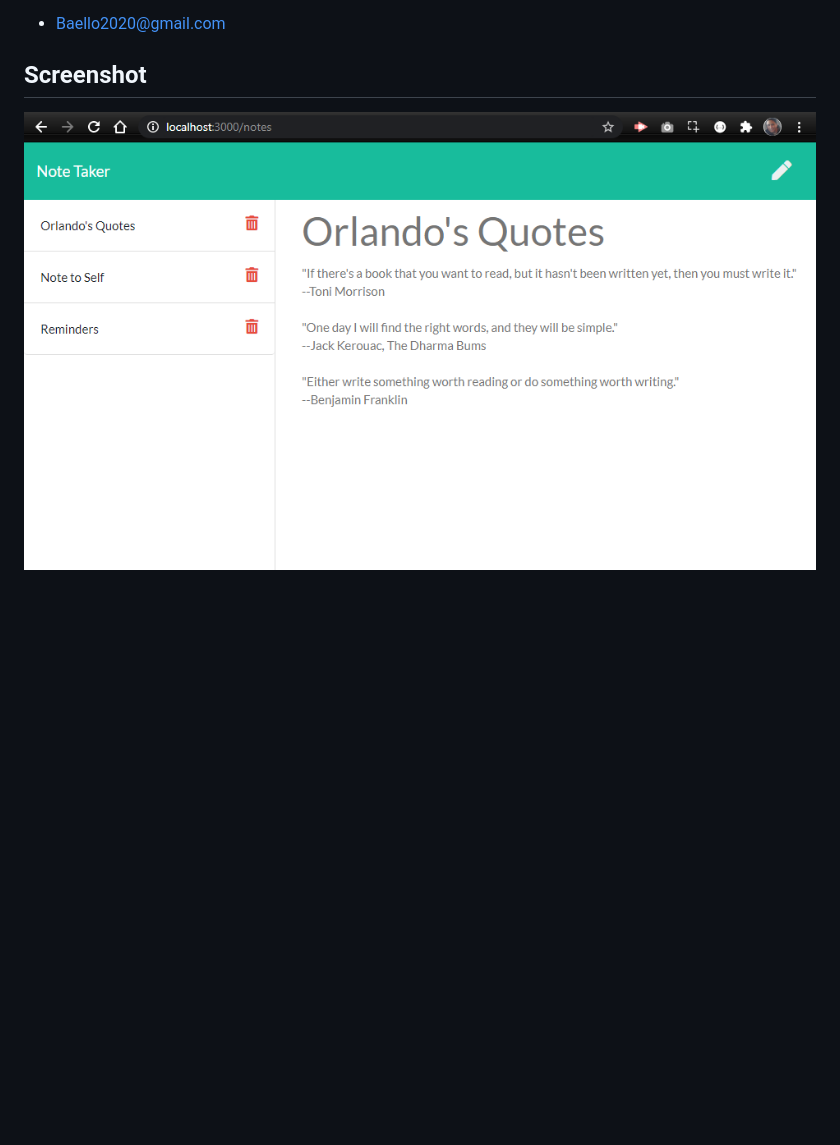
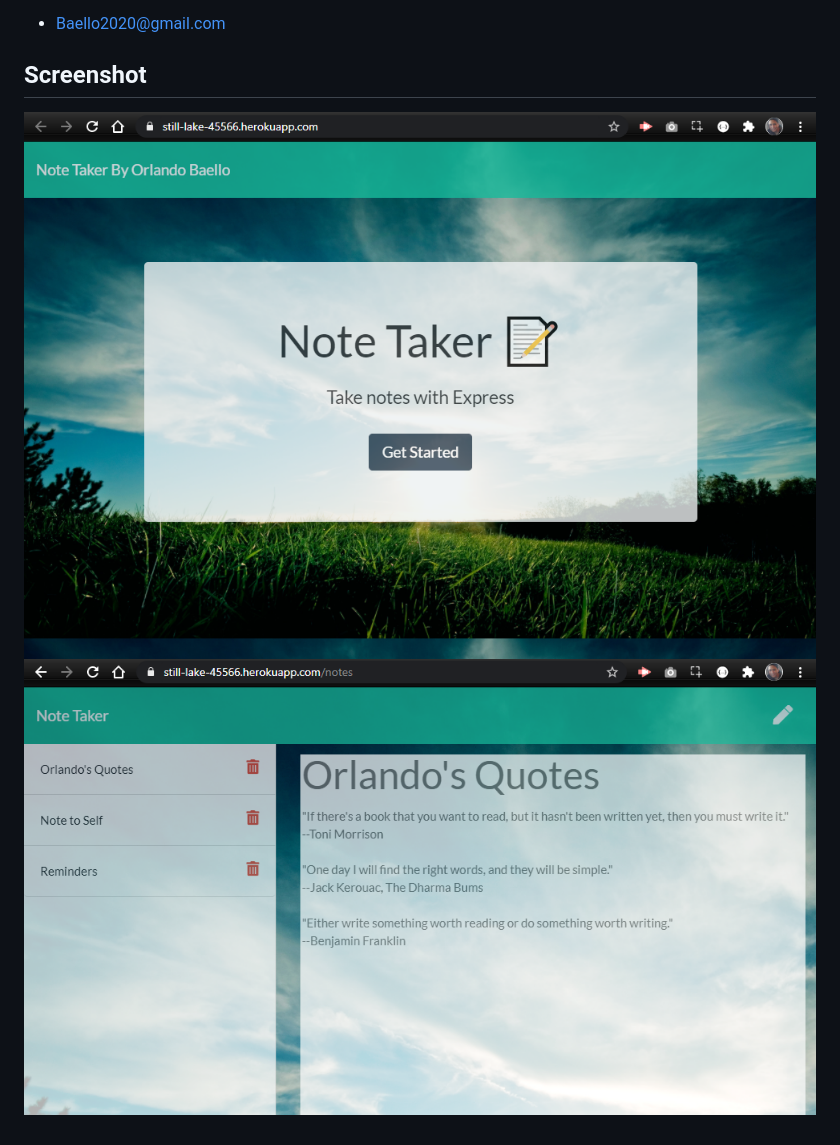
Before and after one commit to baello2020/Note_Taker, a Markdown page: README.md, the part around the change. GitHub-like rendering; pictures changed too: assets/screenshot.png, assets/screenshothome.png (added); blank space fills up the shorter version.

Commit message:
screenshot added

```diff
--- a/README.md
+++ b/README.md
@@ -53,4 +53,5 @@ please feel free to ask me any questions.
 ## Screenshot
 
 
+![screenshot](https://github.com/baello2020/Note_Taker/blob/main/assets/screenshothome.png "screenshot")
 ![screenshot](https://github.com/baello2020/Note_Taker/blob/main/assets/screenshot.png "screenshot")
```
